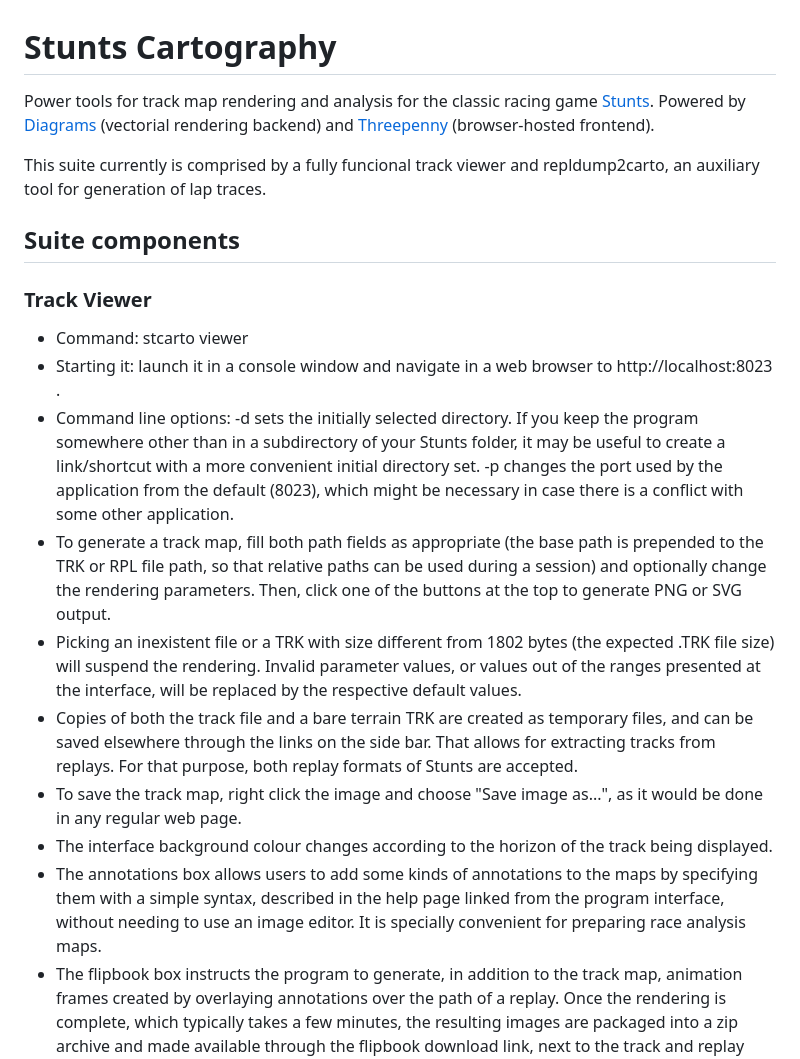
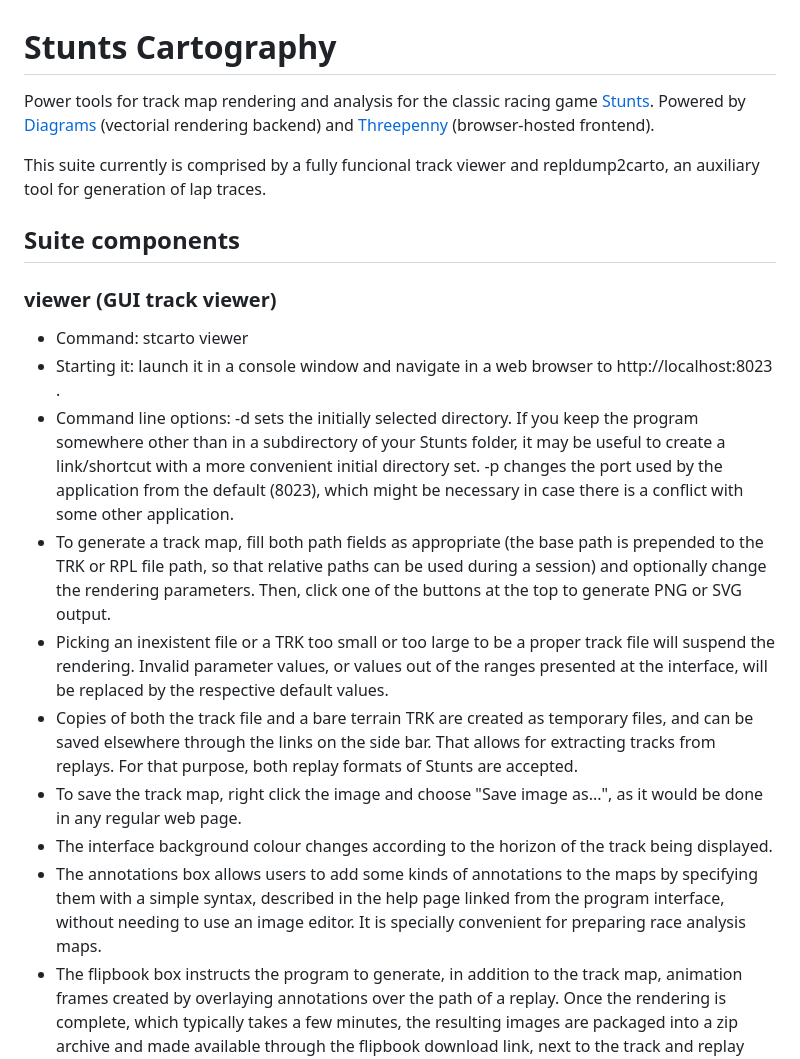
Before and after one commit to duplode/stunts-cartography, a Markdown page: README.md, the part around one of its changes. Rendered like a GitHub page.

Commit message:
Minor readme improvements

```diff
--- a/README.md
+++ b/README.md
@@ -12,7 +12,7 @@ repldump2carto, an auxiliary tool for generation of lap traces.
 
 ## Suite components
 
-### Track Viewer
+### viewer (GUI track viewer)
 
 * Command: stcarto viewer
 * Starting it: launch it in a console window and navigate in a web browser to
@@ -25,24 +25,24 @@ repldump2carto, an auxiliary tool for generation of lap traces.
   application.
 * To generate a track map, fill both path fields as appropriate (the base path
   is prepended to the TRK or RPL file path, so that relative paths can be used
-  during a session) and optionally change the rendering parameters. Then, click
-  one of the buttons at the top to generate PNG or SVG output.
-* Picking an inexistent file or a TRK with size different from 1802 bytes (the
-  expected .TRK file size) will suspend the rendering. Invalid parameter
-  values, or values out of the ranges presented at the interface, will be
-  replaced by the respective default values.
-* Copies of both the track file and a bare terrain TRK are created as temporary
-  files, and can be saved elsewhere through the links on the side bar. That
-  allows for extracting tracks from replays. For that purpose, both replay
-  formats of Stunts are accepted.
+  during a session) and optionally change the rendering parameters. Then,
+  click one of the buttons at the top to generate PNG or SVG output.
+* Picking an inexistent file or a TRK too small or too large to be a proper
+  track file will suspend the rendering. Invalid parameter values, or values
+  out of the ranges presented at the interface, will be replaced by the
+  respective default values.
+* Copies of both the track file and a bare terrain TRK are created as
+  temporary files, and can be saved elsewhere through the links on the side
+  bar. That allows for extracting tracks from replays. For that purpose, both
+  replay formats of Stunts are accepted.
 * To save the track map, right click the image and choose "Save image as...",
   as it would be done in any regular web page.
-* The interface background colour changes according to the horizon of the track
-  being displayed.
-* The annotations box allows users to add some kinds of annotations to the maps
-  by specifying them with a simple syntax, described in the help page linked
-  from the program interface, without needing to use an image editor. It is
-  specially convenient for preparing race analysis maps.
+* The interface background colour changes according to the horizon of the
+  track being displayed.
+* The annotations box allows users to add some kinds of annotations to the
+  maps by specifying them with a simple syntax, described in the help page
+  linked from the program interface, without needing to use an image editor.
+  It is specially convenient for preparing race analysis maps.
 * The flipbook box instructs the program to generate, in addition to the track
   map, animation frames created by overlaying annotations over the path of a
   replay. Once the rendering is complete, which typically takes a few minutes,
```
Also changed, not shown: other parts of README.md (+7 -7 lines).
